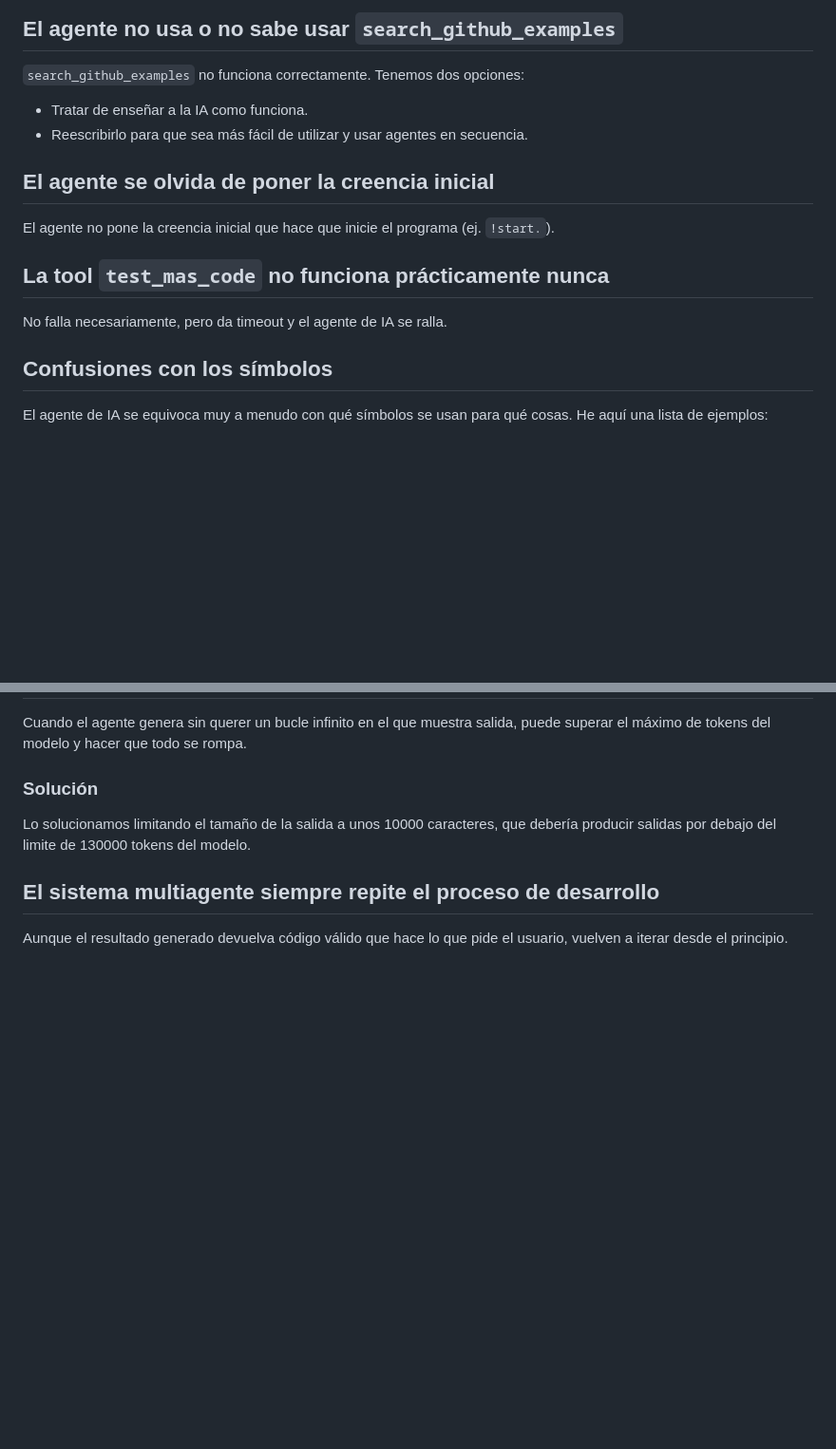
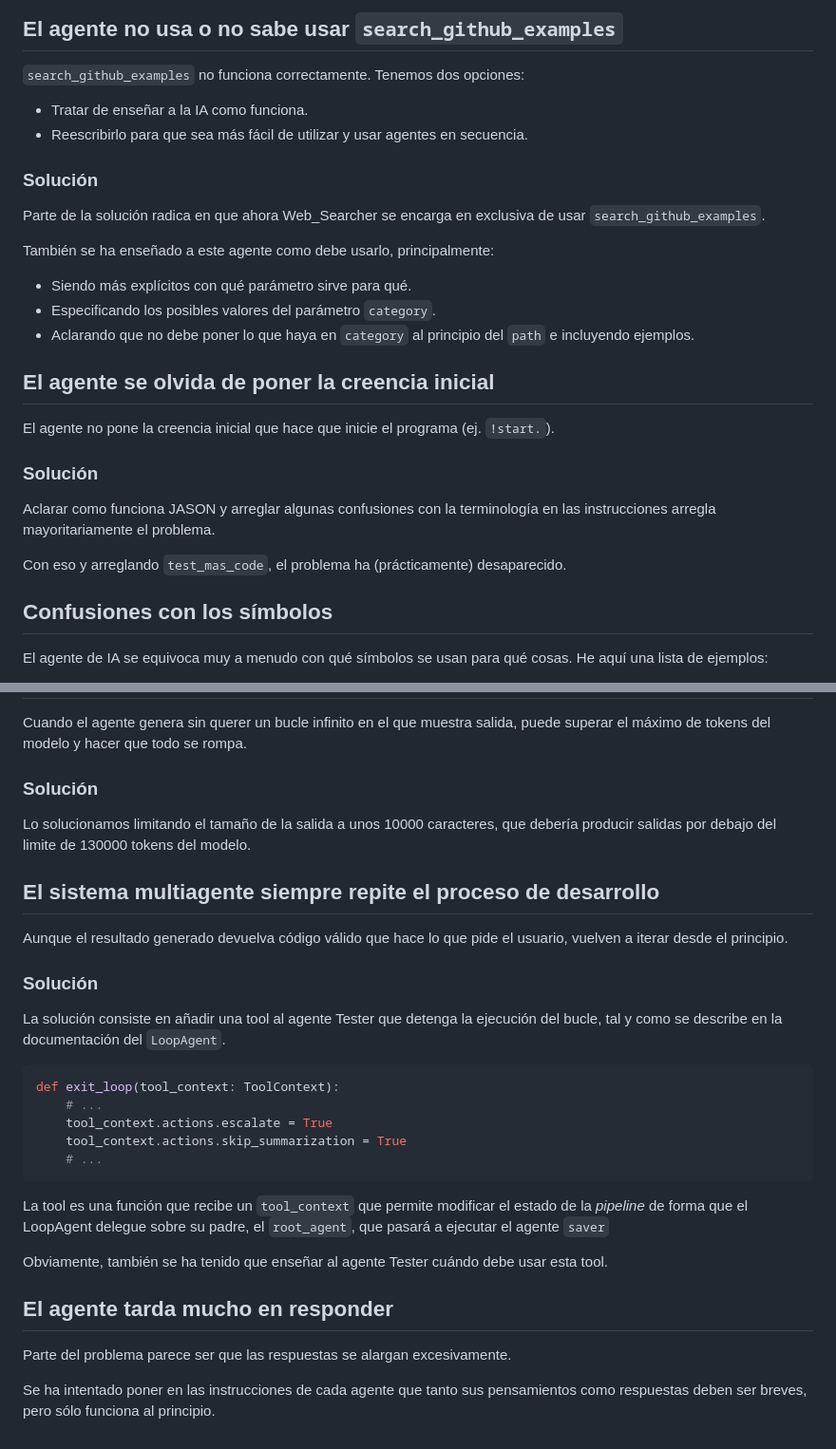
Before and after one commit to anteloalejandro/generador-de-razonadores, a Markdown page: DOCS.md, 2 parts joined by grey strips. Shown at 95% size. Rendered like a GitHub page; blank space fills up the shorter version.

Commit message:
detalla soluciones en DOCS.md

````diff
--- a/DOCS.md
+++ b/DOCS.md
@@ -22,13 +22,24 @@ La estructura del sistema multiagente, viendo sólo las hojas del árbol, es alg
 - Tratar de enseñar a la IA como funciona.
 - Reescribirlo para que sea más fácil de utilizar y usar agentes en secuencia.
 
+### Solución
+
+Parte de la solución radica en que ahora Web_Searcher se encarga en exclusiva de usar `search_github_examples`.
+
+También se ha enseñado a este agente como debe usarlo, principalmente:
+- Siendo más explícitos con qué parámetro sirve para qué.
+- Especificando los posibles valores del parámetro `category`.
+- Aclarando que no debe poner lo que haya en `category` al principio del `path` e incluyendo ejemplos.
+
 ## El agente se olvida de poner la creencia inicial
 
 El agente no pone la creencia inicial que hace que inicie el programa (ej. `!start.`).
 
-## La tool `test_mas_code` no funciona prácticamente nunca
+### Solución
 
-No falla necesariamente, pero da timeout y el agente de IA se ralla.
+Aclarar como funciona JASON y arreglar algunas confusiones con la terminología en las instrucciones arregla mayoritariamente el problema.
+
+Con eso y arreglando `test_mas_code`, el problema ha (prácticamente) desaparecido.
 
 ## Confusiones con los símbolos
 
@@ -79,3 +90,25 @@ Lo solucionamos limitando el tamaño de la salida a unos 10000 caracteres, que d
 ## El sistema multiagente siempre repite el proceso de desarrollo
 
 Aunque el resultado generado devuelva código válido que hace lo que pide el usuario, vuelven a iterar desde el principio.
+
+### Solución
+
+La solución consiste en añadir una tool al agente Tester que detenga la ejecución del bucle, tal y como se describe en la documentación del `LoopAgent`.
+
+```python
+def exit_loop(tool_context: ToolContext):
+    # ...
+    tool_context.actions.escalate = True
+    tool_context.actions.skip_summarization = True
+    # ...
+```
+
+La tool es una función que recibe un `tool_context` que permite modificar el estado de la _pipeline_ de forma que el LoopAgent delegue sobre su padre, el `root_agent`, que pasará a ejecutar el agente `saver`
+
+Obviamente, también se ha tenido que enseñar al agente Tester cuándo debe usar esta tool.
+
+## El agente tarda mucho en responder
+
+Parte del problema parece ser que las respuestas se alargan excesivamente.
+
+Se ha intentado poner en las instrucciones de cada agente que tanto sus pensamientos como respuestas deben ser breves, pero sólo funciona al principio.
````
